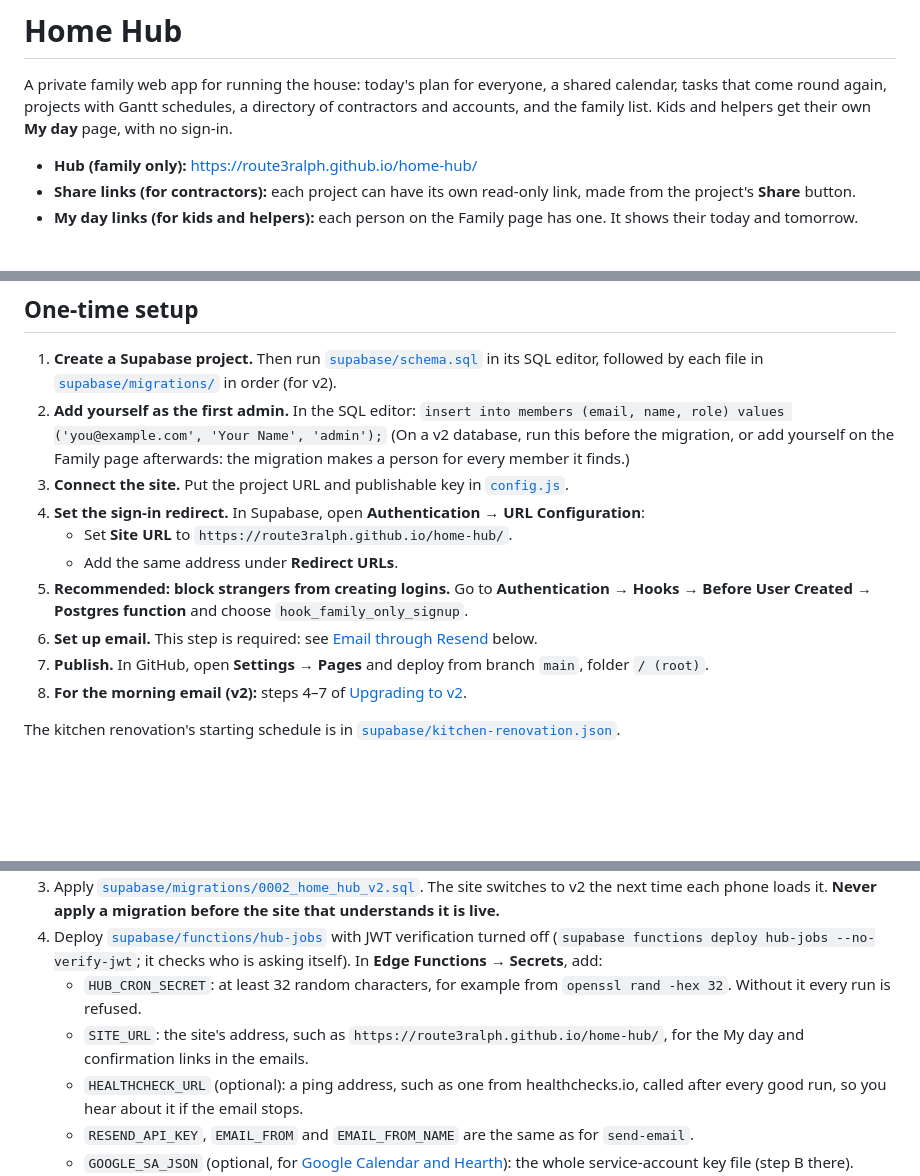
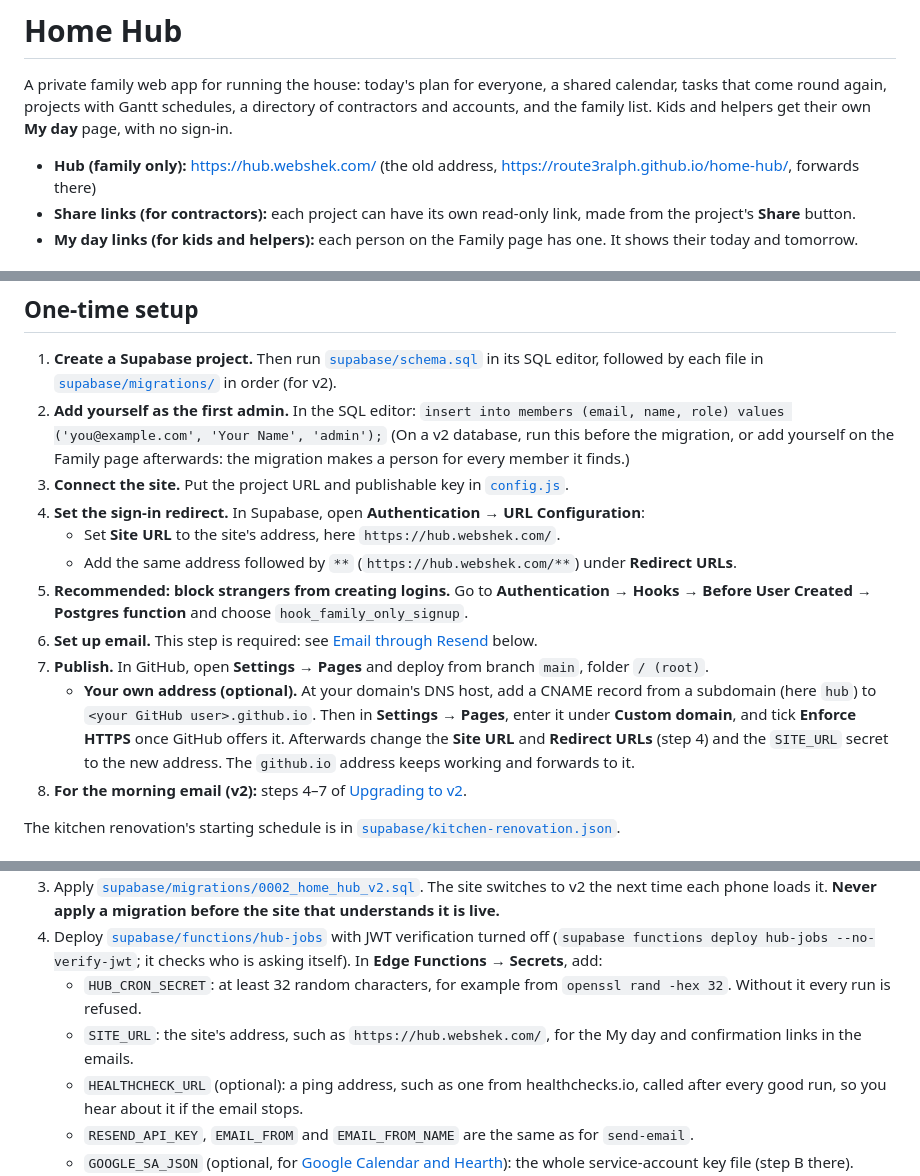
Before and after one commit to Route3ralph/home-hub, a Markdown page: README.md, 3 parts joined by grey strips. Drawn GitHub-style; blank space fills up the shorter version.

Commit message:
README: the hub's new address (hub.webshek.com) and how to set a custom domain
Co-Authored-By: Claude Opus 5.5 <noreply@anthropic.com>
Claude-Session: https://claude.ai/code/session_01P5YTahEfoj5t8zsAamXT5Y

```diff
--- a/README.md
+++ b/README.md
@@ -2,7 +2,7 @@
 
 A private family web app for running the house: today's plan for everyone, a shared calendar, tasks that come round again, projects with Gantt schedules, a directory of contractors and accounts, and the family list. Kids and helpers get their own **My day** page, with no sign-in.
 
-- **Hub (family only):** https://route3ralph.github.io/home-hub/
+- **Hub (family only):** https://hub.webshek.com/ (the old address, https://route3ralph.github.io/home-hub/, forwards there)
 - **Share links (for contractors):** each project can have its own read-only link, made from the project's **Share** button.
 - **My day links (for kids and helpers):** each person on the Family page has one. It shows their today and tomorrow.
 
@@ -79,11 +79,12 @@ The rules are in [`supabase/schema.sql`](supabase/schema.sql) and [`supabase/mig
    (On a v2 database, run this before the migration, or add yourself on the Family page afterwards: the migration makes a person for every member it finds.)
 3. **Connect the site.** Put the project URL and publishable key in [`config.js`](config.js).
 4. **Set the sign-in redirect.** In Supabase, open **Authentication → URL Configuration**:
-   - Set **Site URL** to `https://route3ralph.github.io/home-hub/`.
-   - Add the same address under **Redirect URLs**.
+   - Set **Site URL** to the site's address, here `https://hub.webshek.com/`.
+   - Add the same address followed by `**` (`https://hub.webshek.com/**`) under **Redirect URLs**.
 5. **Recommended: block strangers from creating logins.** Go to **Authentication → Hooks → Before User Created → Postgres function** and choose `hook_family_only_signup`.
 6. **Set up email.** This step is required: see [Email through Resend](#email-through-resend) below.
 7. **Publish.** In GitHub, open **Settings → Pages** and deploy from branch `main`, folder `/ (root)`.
+   - **Your own address (optional).** At your domain's DNS host, add a CNAME record from a subdomain (here `hub`) to `<your GitHub user>.github.io`. Then in **Settings → Pages**, enter it under **Custom domain**, and tick **Enforce HTTPS** once GitHub offers it. Afterwards change the **Site URL** and **Redirect URLs** (step 4) and the `SITE_URL` secret to the new address. The `github.io` address keeps working and forwards to it.
 8. **For the morning email (v2):** steps 4–7 of [Upgrading to v2](#upgrading-to-v2).
 
 The kitchen renovation's starting schedule is in [`supabase/kitchen-renovation.json`](supabase/kitchen-renovation.json).
@@ -98,7 +99,7 @@ The order matters, and it's written out in [`CLAUDE.md`](CLAUDE.md) under **Depl
 3. Apply [`supabase/migrations/0002_home_hub_v2.sql`](supabase/migrations/0002_home_hub_v2.sql). The site switches to v2 the next time each phone loads it. **Never apply a migration before the site that understands it is live.**
 4. Deploy [`supabase/functions/hub-jobs`](supabase/functions/hub-jobs) with JWT verification turned off (`supabase functions deploy hub-jobs --no-verify-jwt`; it checks who is asking itself). In **Edge Functions → Secrets**, add:
    - `HUB_CRON_SECRET`: at least 32 random characters, for example from `openssl rand -hex 32`. Without it every run is refused.
-   - `SITE_URL`: the site's address, such as `https://route3ralph.github.io/home-hub/`, for the My day and confirmation links in the emails.
+   - `SITE_URL`: the site's address, such as `https://hub.webshek.com/`, for the My day and confirmation links in the emails.
    - `HEALTHCHECK_URL` (optional): a ping address, such as one from healthchecks.io, called after every good run, so you hear about it if the email stops.
    - `RESEND_API_KEY`, `EMAIL_FROM` and `EMAIL_FROM_NAME` are the same as for `send-email`.
    - `GOOGLE_SA_JSON` (optional, for [Google Calendar and Hearth](#google-calendar-and-hearth)): the whole service-account key file (step B there). Without it the calendar job stops at once and the morning email is unchanged.
```
